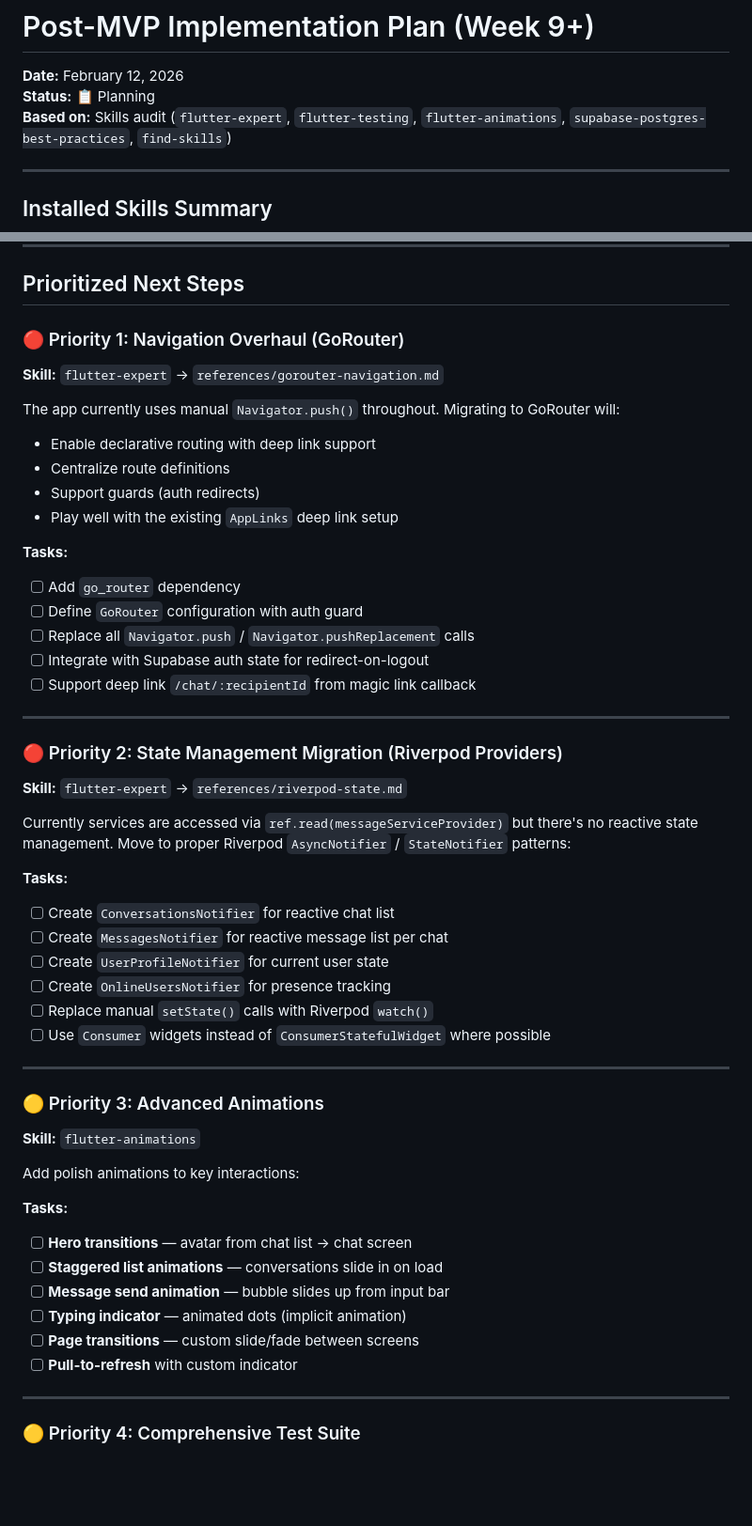
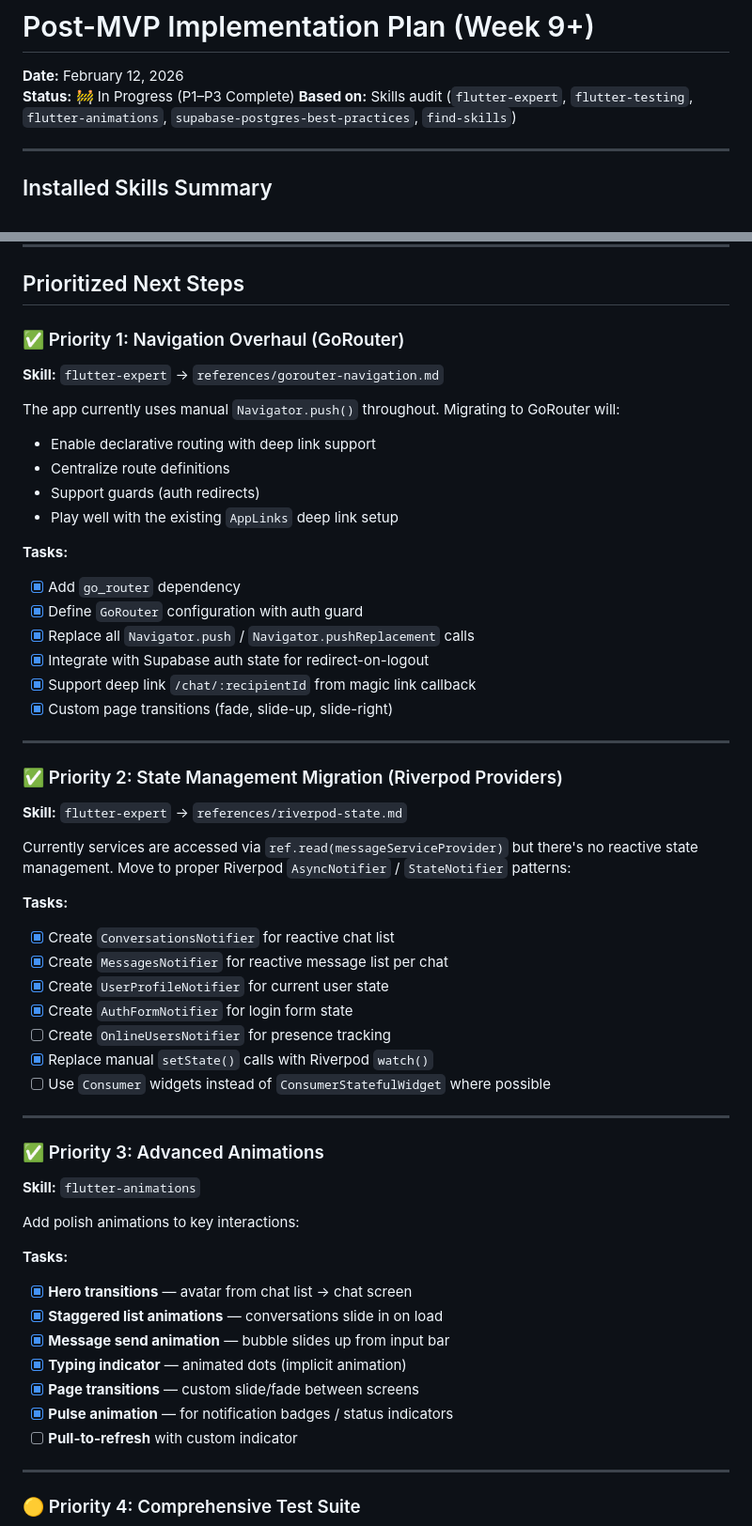
Before and after one commit to Nileshsri2022/merabriar, a Markdown page: docs/plans/post-mvp-plan.md, 2 parts joined by grey strips. Shown at 94% size. Rendered like a GitHub page; blank space fills up the shorter version.

Commit message:
docs: update post-mvp plan — mark P1–P3 as complete

```diff
--- a/docs/plans/post-mvp-plan.md
+++ b/docs/plans/post-mvp-plan.md
@@ -1,7 +1,7 @@
 # Post-MVP Implementation Plan (Week 9+)
 
 **Date:** February 12, 2026
-**Status:** 📋 Planning
+**Status:** 🚧 In Progress (P1–P3 Complete)
 **Based on:** Skills audit (`flutter-expert`, `flutter-testing`, `flutter-animations`, `supabase-postgres-best-practices`, `find-skills`)
 
 ---
@@ -20,7 +20,7 @@
 
 ## Prioritized Next Steps
 
-### 🔴 Priority 1: Navigation Overhaul (GoRouter)
+### ✅ Priority 1: Navigation Overhaul (GoRouter)
 
 **Skill:** `flutter-expert` → `references/gorouter-navigation.md`
 
@@ -31,42 +31,45 @@ The app currently uses manual `Navigator.push()` throughout. Migrating to GoRout
 - Play well with the existing `AppLinks` deep link setup
 
 **Tasks:**
-- [ ] Add `go_router` dependency
-- [ ] Define `GoRouter` configuration with auth guard
-- [ ] Replace all `Navigator.push` / `Navigator.pushReplacement` calls
-- [ ] Integrate with Supabase auth state for redirect-on-logout
-- [ ] Support deep link `/chat/:recipientId` from magic link callback
+- [x] Add `go_router` dependency
+- [x] Define `GoRouter` configuration with auth guard
+- [x] Replace all `Navigator.push` / `Navigator.pushReplacement` calls
+- [x] Integrate with Supabase auth state for redirect-on-logout
+- [x] Support deep link `/chat/:recipientId` from magic link callback
+- [x] Custom page transitions (fade, slide-up, slide-right)
 
 ---
 
-### 🔴 Priority 2: State Management Migration (Riverpod Providers)
+### ✅ Priority 2: State Management Migration (Riverpod Providers)
 
 **Skill:** `flutter-expert` → `references/riverpod-state.md`
 
 Currently services are accessed via `ref.read(messageServiceProvider)` but there's no reactive state management. Move to proper Riverpod `AsyncNotifier` / `StateNotifier` patterns:
 
 **Tasks:**
-- [ ] Create `ConversationsNotifier` for reactive chat list
-- [ ] Create `MessagesNotifier` for reactive message list per chat
-- [ ] Create `UserProfileNotifier` for current user state
+- [x] Create `ConversationsNotifier` for reactive chat list
+- [x] Create `MessagesNotifier` for reactive message list per chat
+- [x] Create `UserProfileNotifier` for current user state
+- [x] Create `AuthFormNotifier` for login form state
 - [ ] Create `OnlineUsersNotifier` for presence tracking
-- [ ] Replace manual `setState()` calls with Riverpod `watch()`
+- [x] Replace manual `setState()` calls with Riverpod `watch()`
 - [ ] Use `Consumer` widgets instead of `ConsumerStatefulWidget` where possible
 
 ---
 
-### 🟡 Priority 3: Advanced Animations
+### ✅ Priority 3: Advanced Animations
 
 **Skill:** `flutter-animations`
 
 Add polish animations to key interactions:
 
 **Tasks:**
-- [ ] **Hero transitions** — avatar from chat list → chat screen
-- [ ] **Staggered list animations** — conversations slide in on load
-- [ ] **Message send animation** — bubble slides up from input bar
-- [ ] **Typing indicator** — animated dots (implicit animation)
-- [ ] **Page transitions** — custom slide/fade between screens
+- [x] **Hero transitions** — avatar from chat list → chat screen
+- [x] **Staggered list animations** — conversations slide in on load
+- [x] **Message send animation** — bubble slides up from input bar
+- [x] **Typing indicator** — animated dots (implicit animation)
+- [x] **Page transitions** — custom slide/fade between screens
+- [x] **Pulse animation** — for notification badges / status indicators
 - [ ] **Pull-to-refresh** with custom indicator
 
 ---
```
